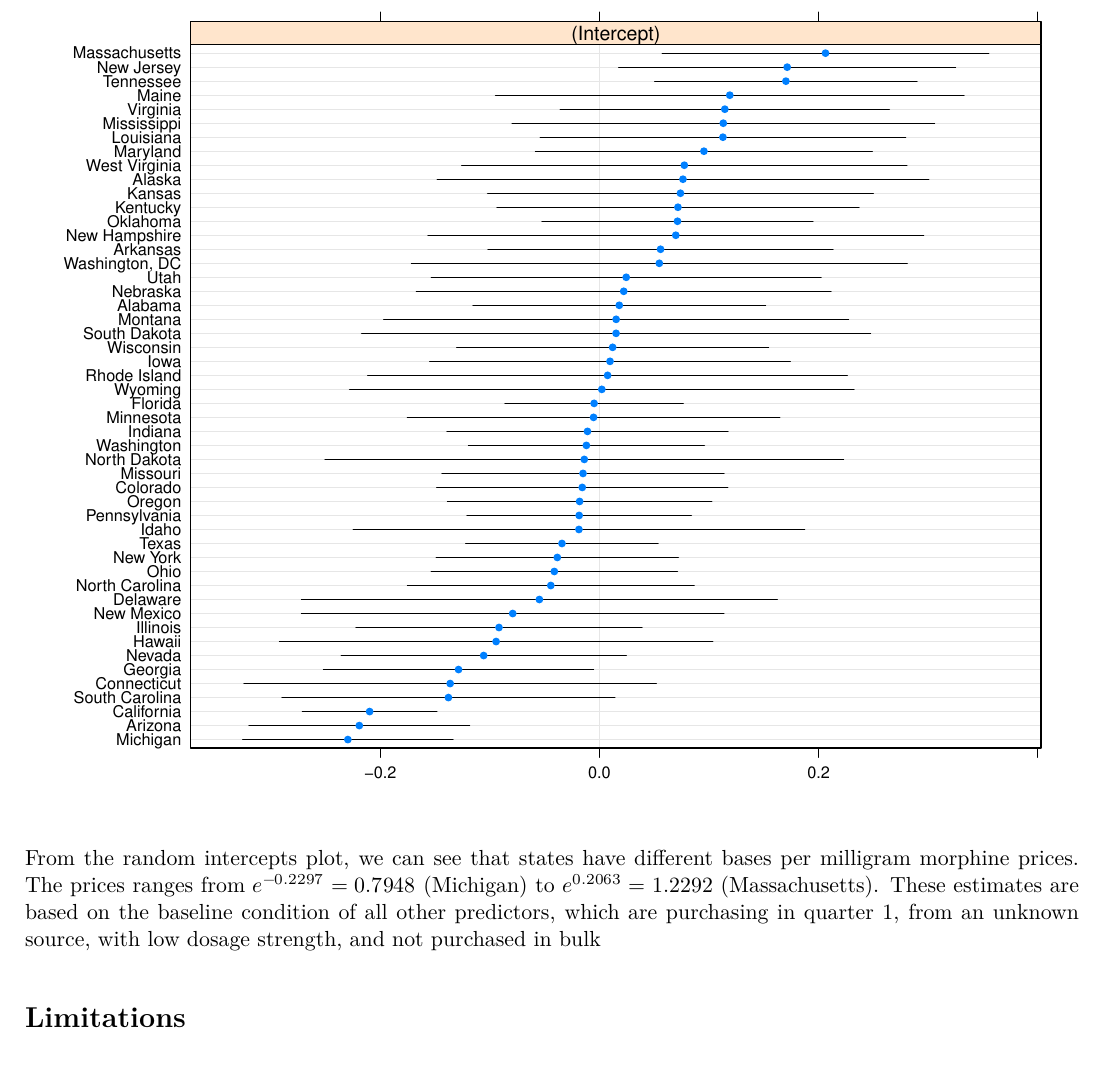
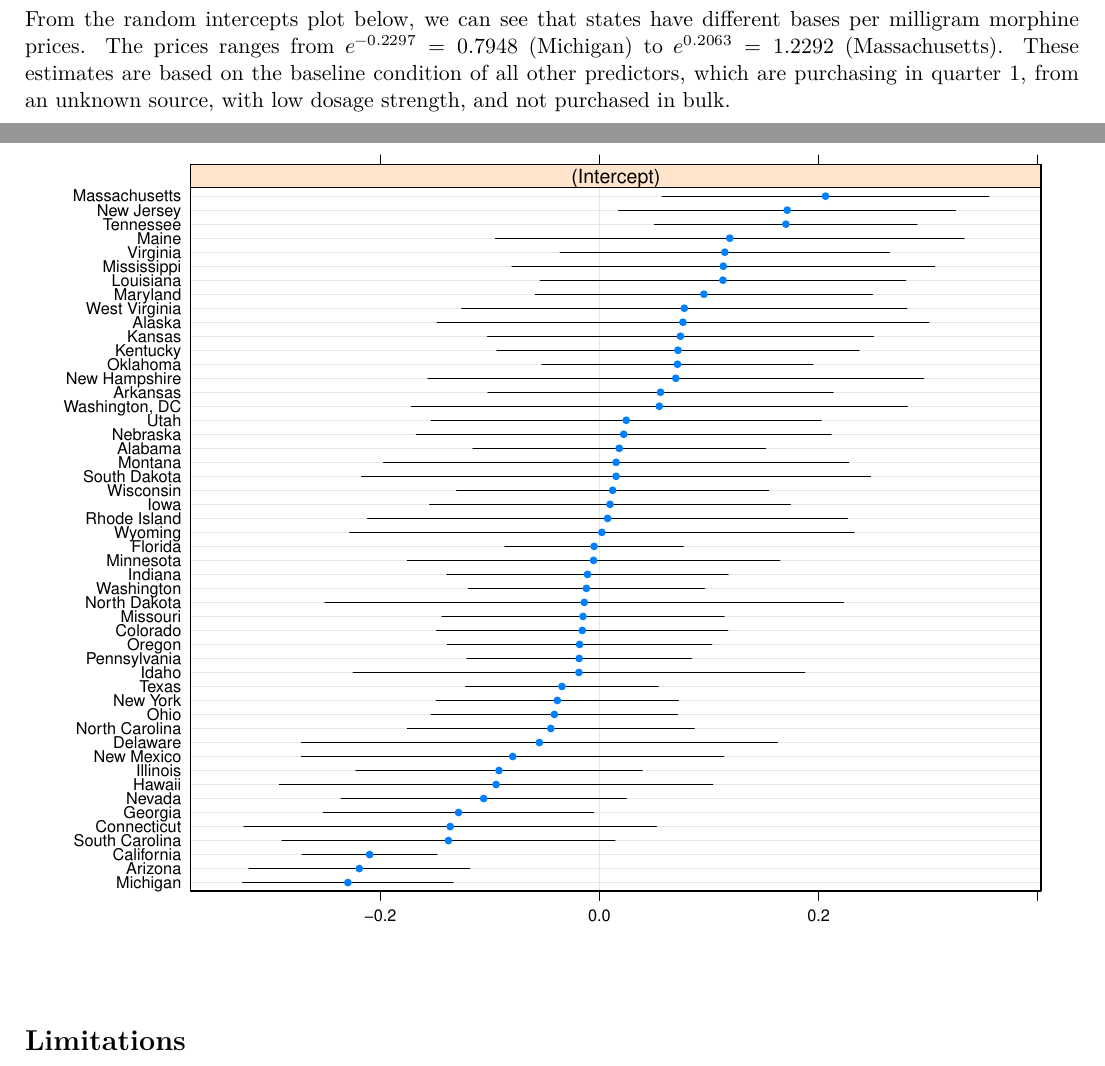
Before and after one commit to jwmccarthy11/STA610-CS1, an R Markdown document (cs1.Rmd): part of page 8 of 33 before the commit and two parts of pages 7 and 8 of 33 after it, the two joined at a grey line, cut so that both start at the same text. The pictures show the output file cs1.pdf that the author committed with the source.

Commit message:
Moved paragraph to make more room

````diff
--- a/cs1.Rmd
+++ b/cs1.Rmd
@@ -1021,13 +1021,14 @@ view_params(model_g2) %>%
 
 The estimated across-state variance is $\hat{\tau^2} = 0.0161$, which also describes the variation attributed to the random intercept. The estimated within-state variance is $\hat{\sigma^2} = 0.7772$, which describes the unexplained variation. The estimated interclass correlation is $\frac{\hat{\tau^2}}{\hat{\tau^2} + \hat{\sigma^2}} \approx 0.02$. Therefore, we have little correlation within the same state.
 
+From the random intercepts plot below, we can see that states have different bases per milligram morphine prices. The prices ranges from $e^{-0.2297} = 0.7948$ (Michigan) to $e^{0.2063} = 1.2292$ (Massachusetts). These estimates are based on the baseline condition of all other predictors, which are purchasing in quarter 1, from an unknown source, with low dosage strength, and not purchased in bulk.
 
 ```{r, fig.height=7.5, fig.width=9, echo=FALSE, message =FALSE}
 # view intercept estimates and intervals
 dotplot(ranef(model_g2, condVar = TRUE))$state
 ```
 
-From the random intercepts plot, we can see that states have different bases per milligram morphine prices. The prices ranges from $e^{-0.2297} = 0.7948$ (Michigan) to $e^{0.2063} = 1.2292$ (Massachusetts). These estimates are based on the baseline condition of all other predictors, which are purchasing in quarter 1, from an unknown source, with low dosage strength, and not purchased in bulk
+
 
 ```{r, echo=FALSE, eval =FALSE}
 ranef(model_g2, condVar = TRUE) %>%
````
Also changed, not shown: cs1.pdf, cs1.tex.
